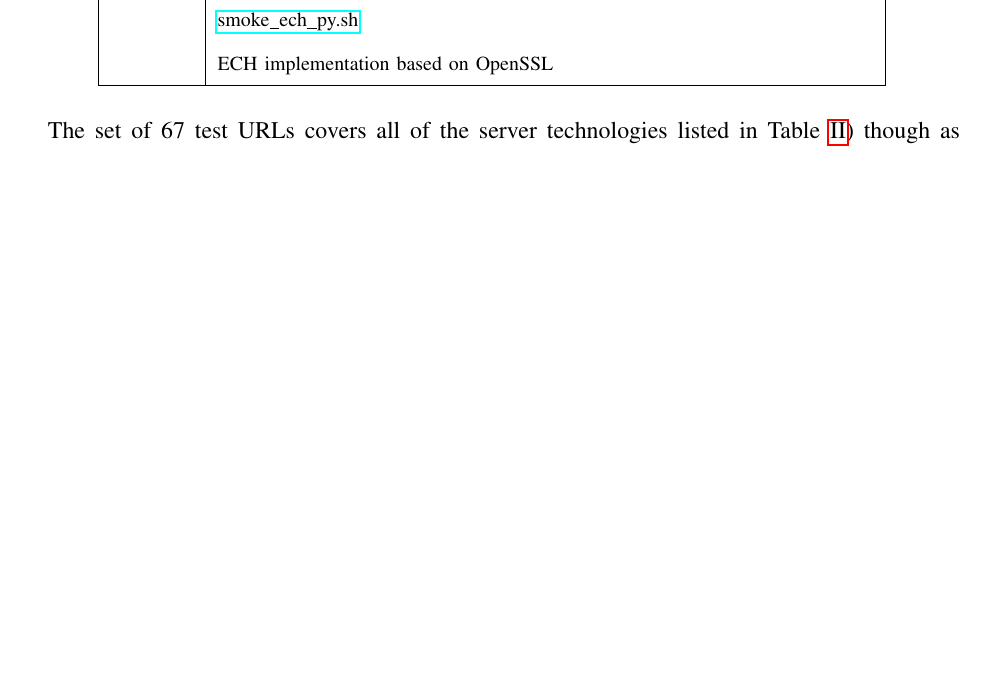
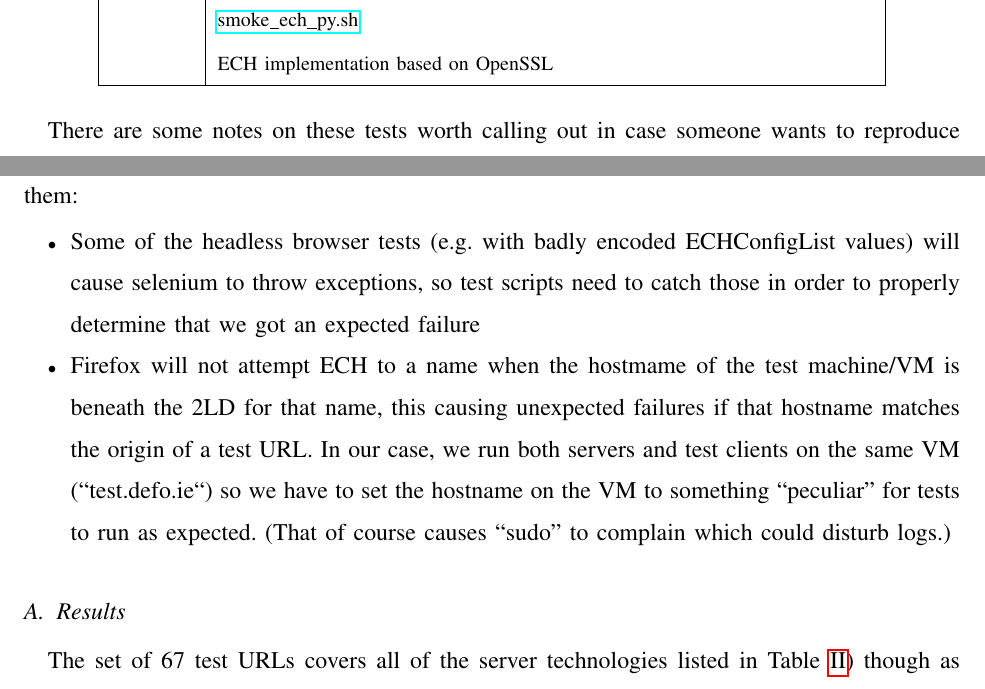
Before and after one commit to defo-project/ech-interop-report, a LaTeX paper (source/ech-interop-report.tex, which reads source/interop.tex): part of page 10 of 14 before the commit and two parts of pages 10 and 11 of 14 after it, the two joined at a grey line, cut so that both start at the same text, the shorter picture padded with empty space. Compiled offline with pdfLaTeX.

Commit message:
repro notes

```diff
--- a/source/interop.tex
+++ b/source/interop.tex
@@ -65,6 +65,23 @@ results for the most recent 6 runs at
 \end{longtblr}
 \normalsize
 
+There are some notes on these tests worth calling out in case someone wants to
+reproduce them:
+
+\begin{itemize}
+    \item Some of the headless browser tests (e.g. with badly encoded ECHConfigList values)
+        will cause selenium to throw exceptions, so test scripts need to catch those in order
+        to properly determine that we got an expected failure
+    \item Firefox will not attempt ECH to a name when the hostmame of the test machine/VM is
+        beneath the 2LD for that name, this causing unexpected failures if that hostname matches
+        the origin of a test URL. In our case, we run both servers and test clients on the
+        same VM (``test.defo.ie``) so we have to set the hostname on the VM to something
+        ``peculiar'' for tests to run as expected. (That of course causes ``sudo'' to
+        complain which could disturb logs.)
+\end{itemize}
+
+\subsection{Results}
+
 The set of 67 test URLs covers all of the server technologies listed in Table
 \ref{tab:servers}) though as all of those use OpenSSL for ECH, we direct most
 of the URLs towards one nginx instance, typically both (via a haproxy instance
```
Also changed, not shown: source/ech-interop-report.pdf.
